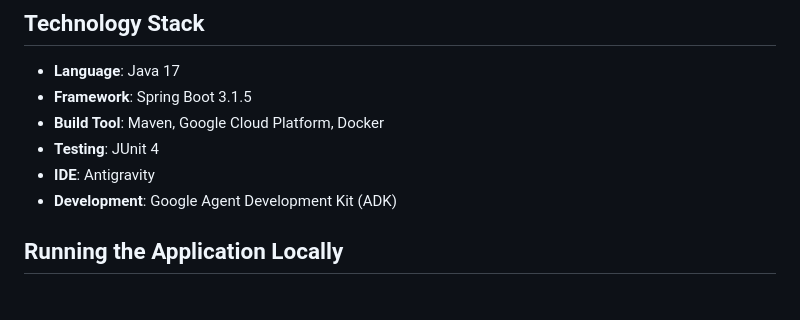
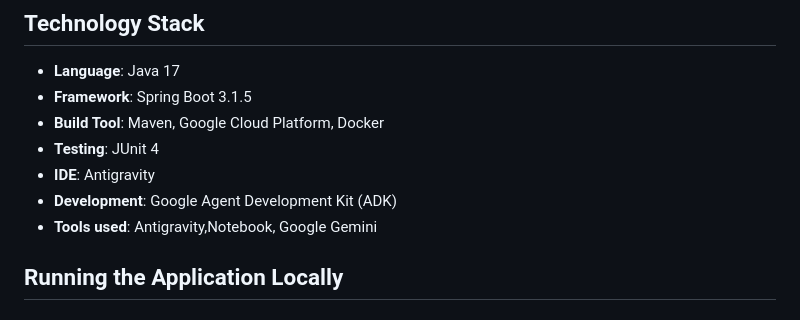
Before and after one commit to srinidhihrs/TechNavigators, a Markdown page: README.md, the part around the change. GitHub-like rendering.

```diff
--- a/README.md
+++ b/README.md
@@ -51,7 +51,7 @@ The core of the system relies on the collaboration of the following specialized
 *   **Testing**: JUnit 4
 *   **IDE**: Antigravity
 *   **Development**: Google Agent Development Kit (ADK)
-
+*   **Tools used**: Antigravity,Notebook, Google Gemini
 
 ## Running the Application Locally
 
```
